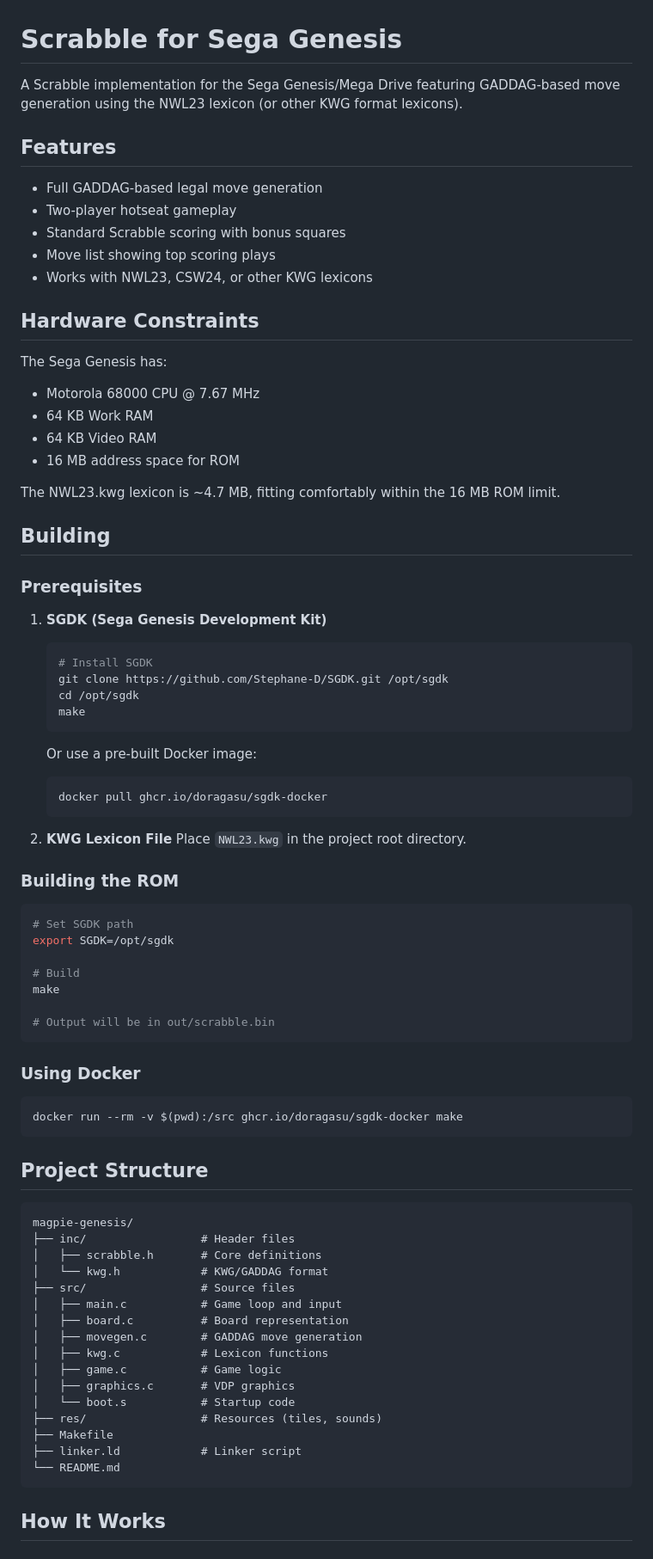
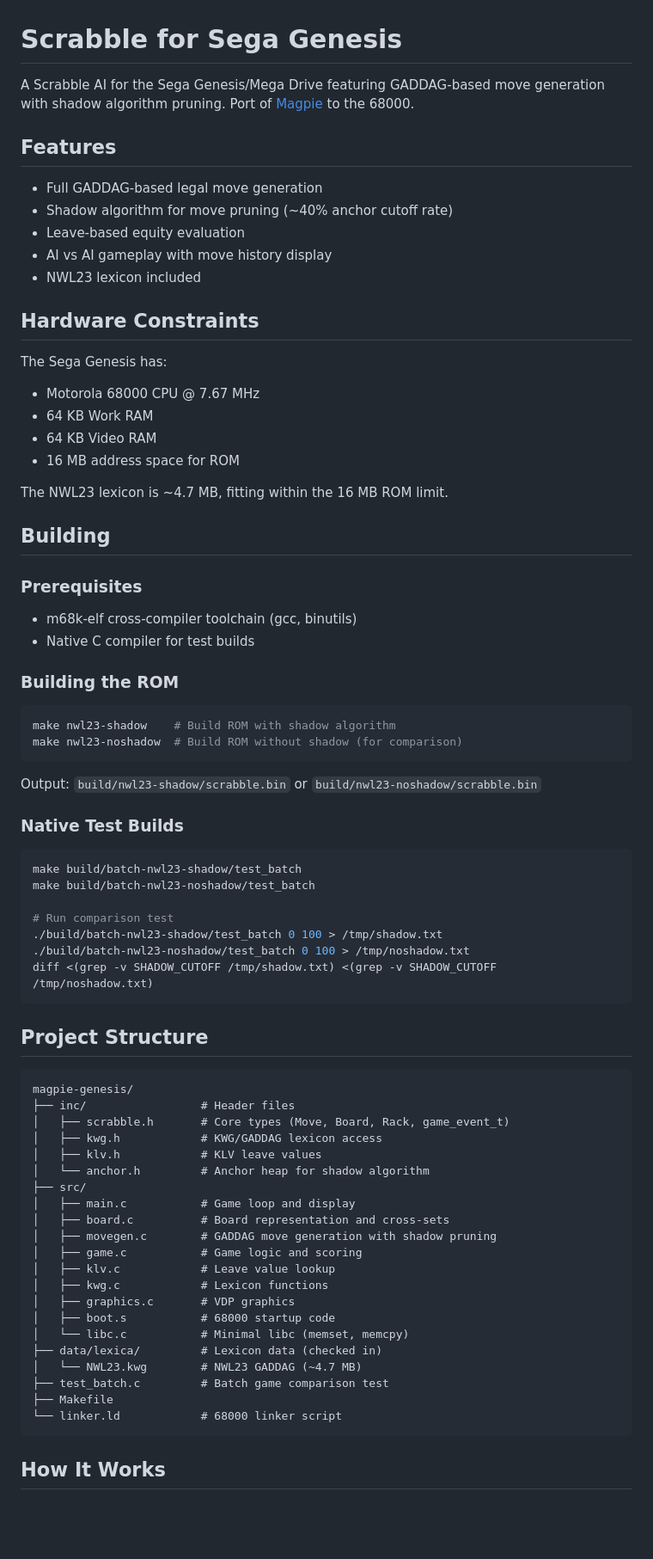
Before and after one commit to olaugh/magpie-retro, a Markdown page: README.md, the part around one of its changes. Shown at 86% size. Rendered like a GitHub page; blank space fills up the shorter version.

````diff
--- a/README.md
+++ b/README.md
@@ -1,15 +1,16 @@
 # Scrabble for Sega Genesis
 
-A Scrabble implementation for the Sega Genesis/Mega Drive featuring GADDAG-based
-move generation using the NWL23 lexicon (or other KWG format lexicons).
+A Scrabble AI for the Sega Genesis/Mega Drive featuring GADDAG-based move
+generation with shadow algorithm pruning. Port of
+[Magpie](https://github.com/jvc56/Magpie) to the 68000.
 
 ## Features
 
 - Full GADDAG-based legal move generation
-- Two-player hotseat gameplay
-- Standard Scrabble scoring with bonus squares
-- Move list showing top scoring plays
-- Works with NWL23, CSW24, or other KWG lexicons
+- Shadow algorithm for move pruning (~40% anchor cutoff rate)
+- Leave-based equity evaluation
+- AI vs AI gameplay with move history display
+- NWL23 lexicon included
 
 ## Hardware Constraints
 
@@ -19,44 +20,34 @@ The Sega Genesis has:
 - 64 KB Video RAM
 - 16 MB address space for ROM
 
-The NWL23.kwg lexicon is ~4.7 MB, fitting comfortably within the 16 MB ROM limit.
+The NWL23 lexicon is ~4.7 MB, fitting within the 16 MB ROM limit.
 
 ## Building
 
 ### Prerequisites
 
-1. **SGDK (Sega Genesis Development Kit)**
-   ```bash
-   # Install SGDK
-   git clone https://github.com/Stephane-D/SGDK.git /opt/sgdk
-   cd /opt/sgdk
-   make
-   ```
-
-   Or use a pre-built Docker image:
-   ```bash
-   docker pull ghcr.io/doragasu/sgdk-docker
-   ```
-
-2. **KWG Lexicon File**
-   Place `NWL23.kwg` in the project root directory.
+- m68k-elf cross-compiler toolchain (gcc, binutils)
+- Native C compiler for test builds
 
 ### Building the ROM
 
 ```bash
-# Set SGDK path
-export SGDK=/opt/sgdk
-
-# Build
-make
-
-# Output will be in out/scrabble.bin
+make nwl23-shadow    # Build ROM with shadow algorithm
+make nwl23-noshadow  # Build ROM without shadow (for comparison)
 ```
 
-### Using Docker
+Output: `build/nwl23-shadow/scrabble.bin` or `build/nwl23-noshadow/scrabble.bin`
+
+### Native Test Builds
 
 ```bash
-docker run --rm -v $(pwd):/src ghcr.io/doragasu/sgdk-docker make
+make build/batch-nwl23-shadow/test_batch
+make build/batch-nwl23-noshadow/test_batch
+
+# Run comparison test
+./build/batch-nwl23-shadow/test_batch 0 100 > /tmp/shadow.txt
+./build/batch-nwl23-noshadow/test_batch 0 100 > /tmp/noshadow.txt
+diff <(grep -v SHADOW_CUTOFF /tmp/shadow.txt) <(grep -v SHADOW_CUTOFF /tmp/noshadow.txt)
 ```
 
 ## Project Structure
@@ -64,20 +55,25 @@ docker run --rm -v $(pwd):/src ghcr.io/doragasu/sgdk-docker make
 ```
 magpie-genesis/
 ├── inc/                 # Header files
-│   ├── scrabble.h       # Core definitions
-│   └── kwg.h            # KWG/GADDAG format
-├── src/                 # Source files
-│   ├── main.c           # Game loop and input
-│   ├── board.c          # Board representation
-│   ├── movegen.c        # GADDAG move generation
+│   ├── scrabble.h       # Core types (Move, Board, Rack, game_event_t)
+│   ├── kwg.h            # KWG/GADDAG lexicon access
+│   ├── klv.h            # KLV leave values
+│   └── anchor.h         # Anchor heap for shadow algorithm
+├── src/
+│   ├── main.c           # Game loop and display
+│   ├── board.c          # Board representation and cross-sets
+│   ├── movegen.c        # GADDAG move generation with shadow pruning
+│   ├── game.c           # Game logic and scoring
+│   ├── klv.c            # Leave value lookup
 │   ├── kwg.c            # Lexicon functions
-│   ├── game.c           # Game logic
 │   ├── graphics.c       # VDP graphics
-│   └── boot.s           # Startup code
-├── res/                 # Resources (tiles, sounds)
+│   ├── boot.s           # 68000 startup code
+│   └── libc.c           # Minimal libc (memset, memcpy)
+├── data/lexica/         # Lexicon data (checked in)
+│   └── NWL23.kwg        # NWL23 GADDAG (~4.7 MB)
+├── test_batch.c         # Batch game comparison test
 ├── Makefile
-├── linker.ld            # Linker script
-└── README.md
+└── linker.ld            # 68000 linker script
 ```
 
 ## How It Works
````
Also changed, not shown: other parts of README.md (+21 -51 lines).
